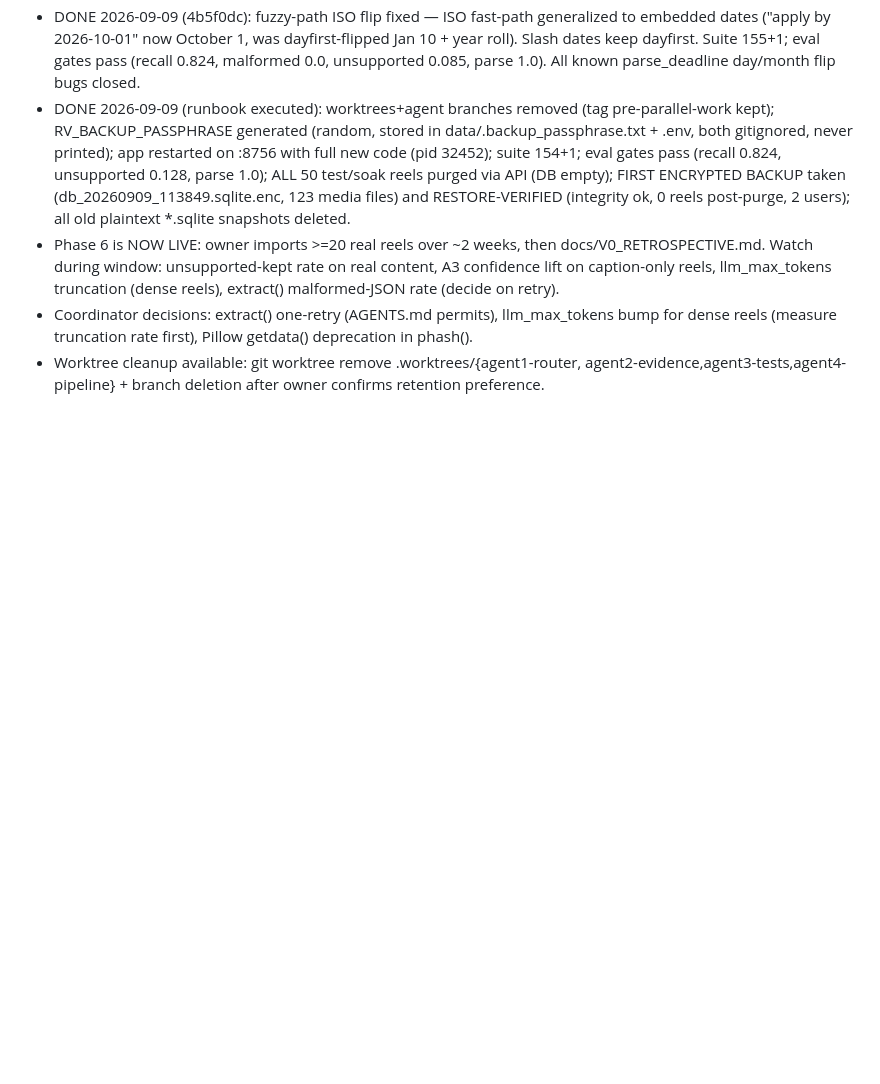
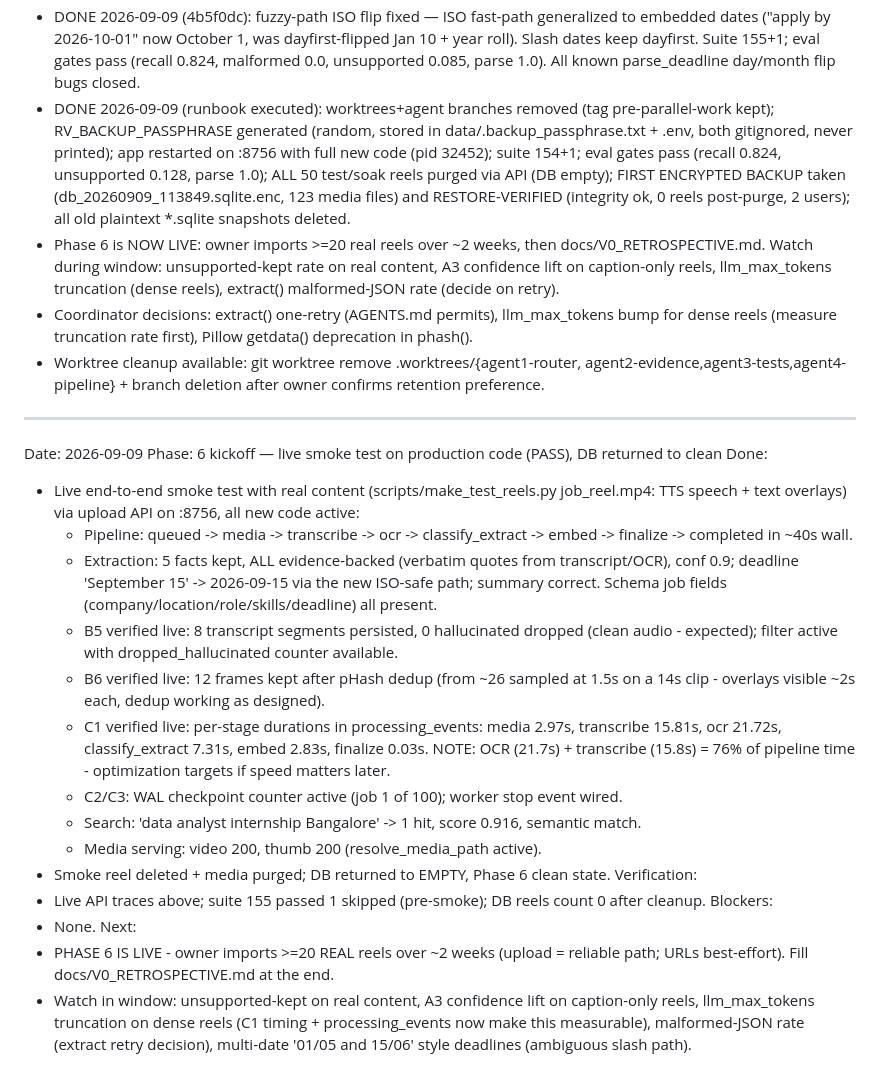
Before and after one commit to ParamJaiswal/reelvault, a Markdown page: docs/SESSION_HANDOFF.md, the part around the change. Drawn GitHub-style; blank space fills up the shorter version.

Commit message:
docs: phase 6 kickoff — live smoke test PASS (B5/B6/C1-C3 verified on real content)

```diff
--- a/docs/SESSION_HANDOFF.md
+++ b/docs/SESSION_HANDOFF.md
@@ -374,3 +374,39 @@ Next:
 - Worktree cleanup available: git worktree remove .worktrees/{agent1-router,
   agent2-evidence,agent3-tests,agent4-pipeline} + branch deletion after owner
   confirms retention preference.
+
+---
+
+Date: 2026-09-09
+Phase: 6 kickoff — live smoke test on production code (PASS), DB returned to clean
+Done:
+- Live end-to-end smoke test with real content (scripts/make_test_reels.py job_reel.mp4:
+  TTS speech + text overlays) via upload API on :8756, all new code active:
+  - Pipeline: queued -> media -> transcribe -> ocr -> classify_extract -> embed ->
+    finalize -> completed in ~40s wall.
+  - Extraction: 5 facts kept, ALL evidence-backed (verbatim quotes from transcript/OCR),
+    conf 0.9; deadline 'September 15' -> 2026-09-15 via the new ISO-safe path; summary
+    correct. Schema job fields (company/location/role/skills/deadline) all present.
+  - B5 verified live: 8 transcript segments persisted, 0 hallucinated dropped (clean
+    audio - expected); filter active with dropped_hallucinated counter available.
+  - B6 verified live: 12 frames kept after pHash dedup (from ~26 sampled at 1.5s on a
+    14s clip - overlays visible ~2s each, dedup working as designed).
+  - C1 verified live: per-stage durations in processing_events: media 2.97s,
+    transcribe 15.81s, ocr 21.72s, classify_extract 7.31s, embed 2.83s, finalize 0.03s.
+    NOTE: OCR (21.7s) + transcribe (15.8s) = 76% of pipeline time - optimization
+    targets if speed matters later.
+  - C2/C3: WAL checkpoint counter active (job 1 of 100); worker stop event wired.
+  - Search: 'data analyst internship Bangalore' -> 1 hit, score 0.916, semantic match.
+  - Media serving: video 200, thumb 200 (resolve_media_path active).
+- Smoke reel deleted + media purged; DB returned to EMPTY, Phase 6 clean state.
+Verification:
+- Live API traces above; suite 155 passed 1 skipped (pre-smoke); DB reels count 0 after cleanup.
+Blockers:
+- None.
+Next:
+- PHASE 6 IS LIVE - owner imports >=20 REAL reels over ~2 weeks (upload = reliable
+  path; URLs best-effort). Fill docs/V0_RETROSPECTIVE.md at the end.
+- Watch in window: unsupported-kept on real content, A3 confidence lift on
+  caption-only reels, llm_max_tokens truncation on dense reels (C1 timing +
+  processing_events now make this measurable), malformed-JSON rate (extract retry
+  decision), multi-date '01/05 and 15/06' style deadlines (ambiguous slash path).
```
